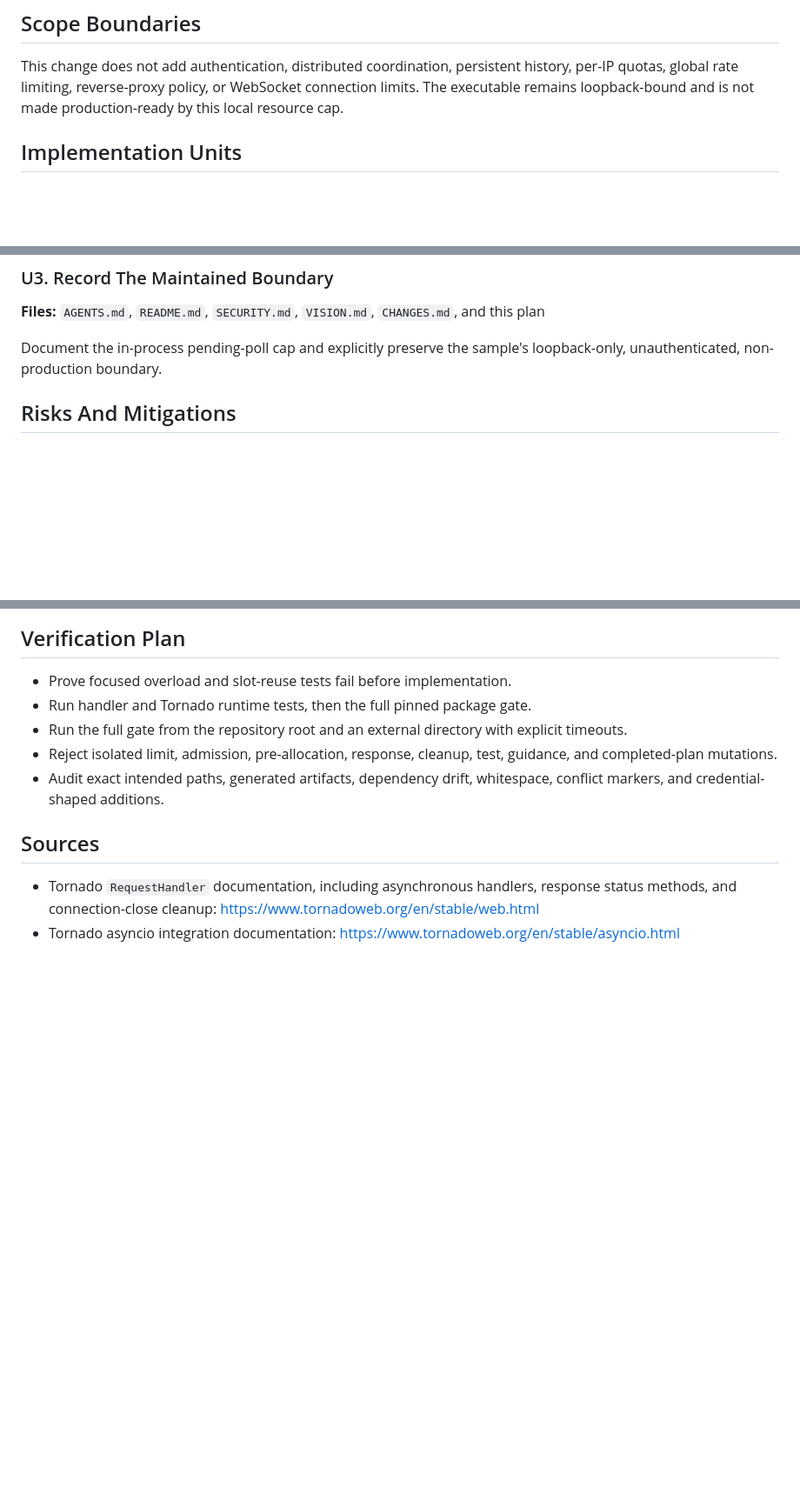
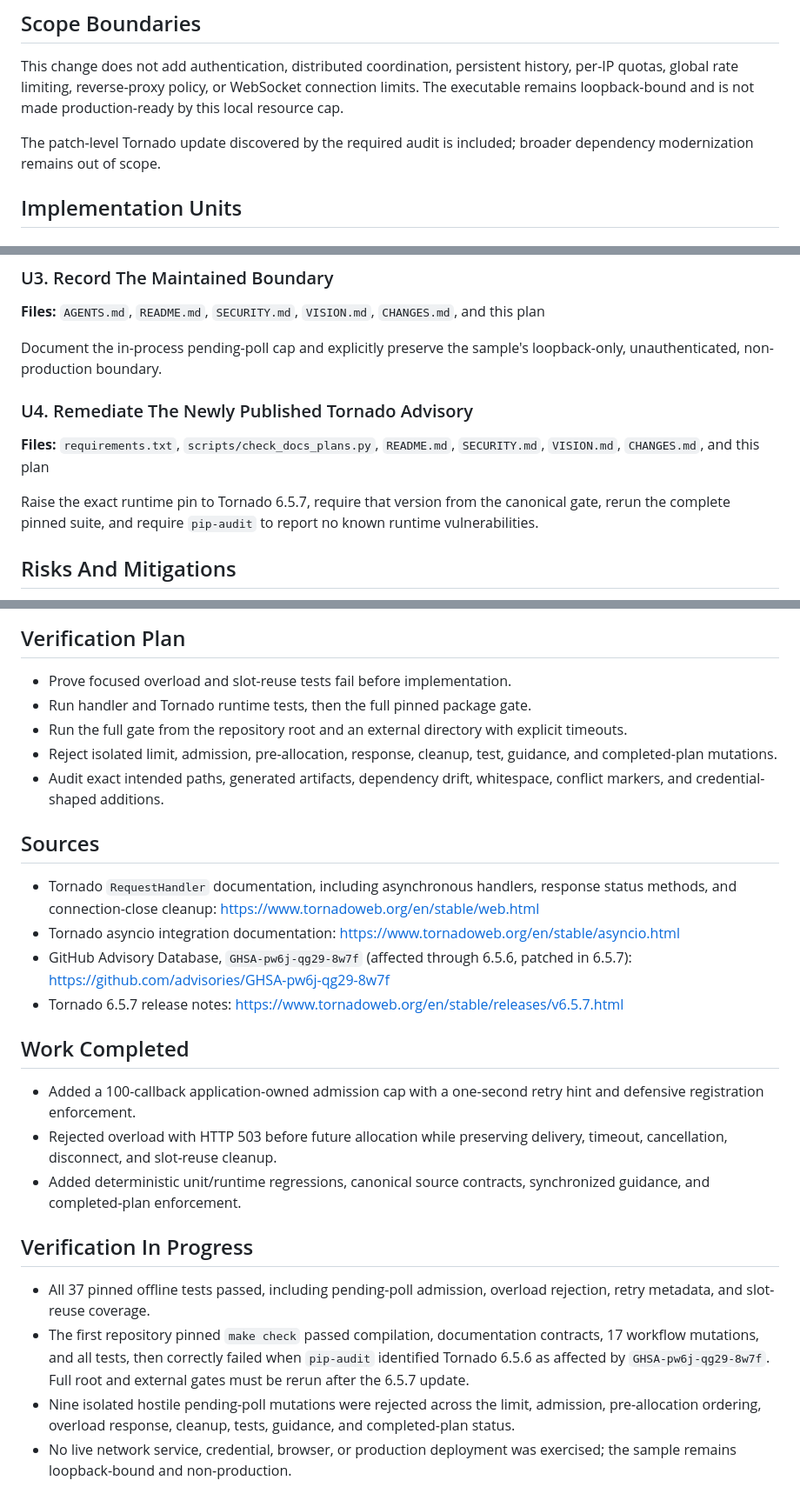
Before and after one commit to garethpaul/TornadoWebSamples, a Markdown page: docs/plans/2026-06-15-comet-pending-poll-cap.md, 3 parts joined by grey strips. Shown at 87% size. Drawn GitHub-style; blank space fills up the shorter version.

Commit message:
docs: add Tornado advisory remediation

```diff
--- a/docs/plans/2026-06-15-comet-pending-poll-cap.md
+++ b/docs/plans/2026-06-15-comet-pending-poll-cap.md
@@ -53,6 +59,9 @@ This change does not add authentication, distributed coordination, persistent
 history, per-IP quotas, global rate limiting, reverse-proxy policy, or
 WebSocket connection limits. The executable remains loopback-bound and is not
 made production-ready by this local resource cap.
+
+The patch-level Tornado update discovered by the required audit is included;
+broader dependency modernization remains out of scope.
 
 ## Implementation Units
 
@@ -81,6 +90,15 @@ and this plan
 
 Document the in-process pending-poll cap and explicitly preserve the sample's
 loopback-only, unauthenticated, non-production boundary.
+
+### U4. Remediate The Newly Published Tornado Advisory
+
+**Files:** `requirements.txt`, `scripts/check_docs_plans.py`, `README.md`,
+`SECURITY.md`, `VISION.md`, `CHANGES.md`, and this plan
+
+Raise the exact runtime pin to Tornado 6.5.7, require that version from the
+canonical gate, rerun the complete pinned suite, and require `pip-audit` to
+report no known runtime vulnerabilities.
 
 ## Risks And Mitigations
 
@@ -112,3 +130,32 @@ loopback-only, unauthenticated, non-production boundary.
   https://www.tornadoweb.org/en/stable/web.html
 - Tornado asyncio integration documentation:
   https://www.tornadoweb.org/en/stable/asyncio.html
+- GitHub Advisory Database, `GHSA-pw6j-qg29-8w7f` (affected through 6.5.6,
+  patched in 6.5.7):
+  https://github.com/advisories/GHSA-pw6j-qg29-8w7f
+- Tornado 6.5.7 release notes:
+  https://www.tornadoweb.org/en/stable/releases/v6.5.7.html
+
+## Work Completed
+
+- Added a 100-callback application-owned admission cap with a one-second retry
+  hint and defensive registration enforcement.
+- Rejected overload with HTTP 503 before future allocation while preserving
+  delivery, timeout, cancellation, disconnect, and slot-reuse cleanup.
+- Added deterministic unit/runtime regressions, canonical source contracts,
+  synchronized guidance, and completed-plan enforcement.
+
+## Verification In Progress
+
+- All 37 pinned offline tests passed, including pending-poll admission,
+  overload rejection, retry metadata, and slot-reuse coverage.
+- The first repository pinned `make check` passed compilation, documentation
+  contracts, 17 workflow mutations, and all tests, then correctly failed when
+  `pip-audit` identified Tornado 6.5.6 as affected by
+  `GHSA-pw6j-qg29-8w7f`. Full root and external gates must be rerun after the
+  6.5.7 update.
+- Nine isolated hostile pending-poll mutations were rejected across the limit,
+  admission, pre-allocation ordering, overload response, cleanup, tests,
+  guidance, and completed-plan status.
+- No live network service, credential, browser, or production deployment was
+  exercised; the sample remains loopback-bound and non-production.
```
Also changed, not shown: other parts of docs/plans/2026-06-15-comet-pending-poll-cap.md (+7 -1 lines).
